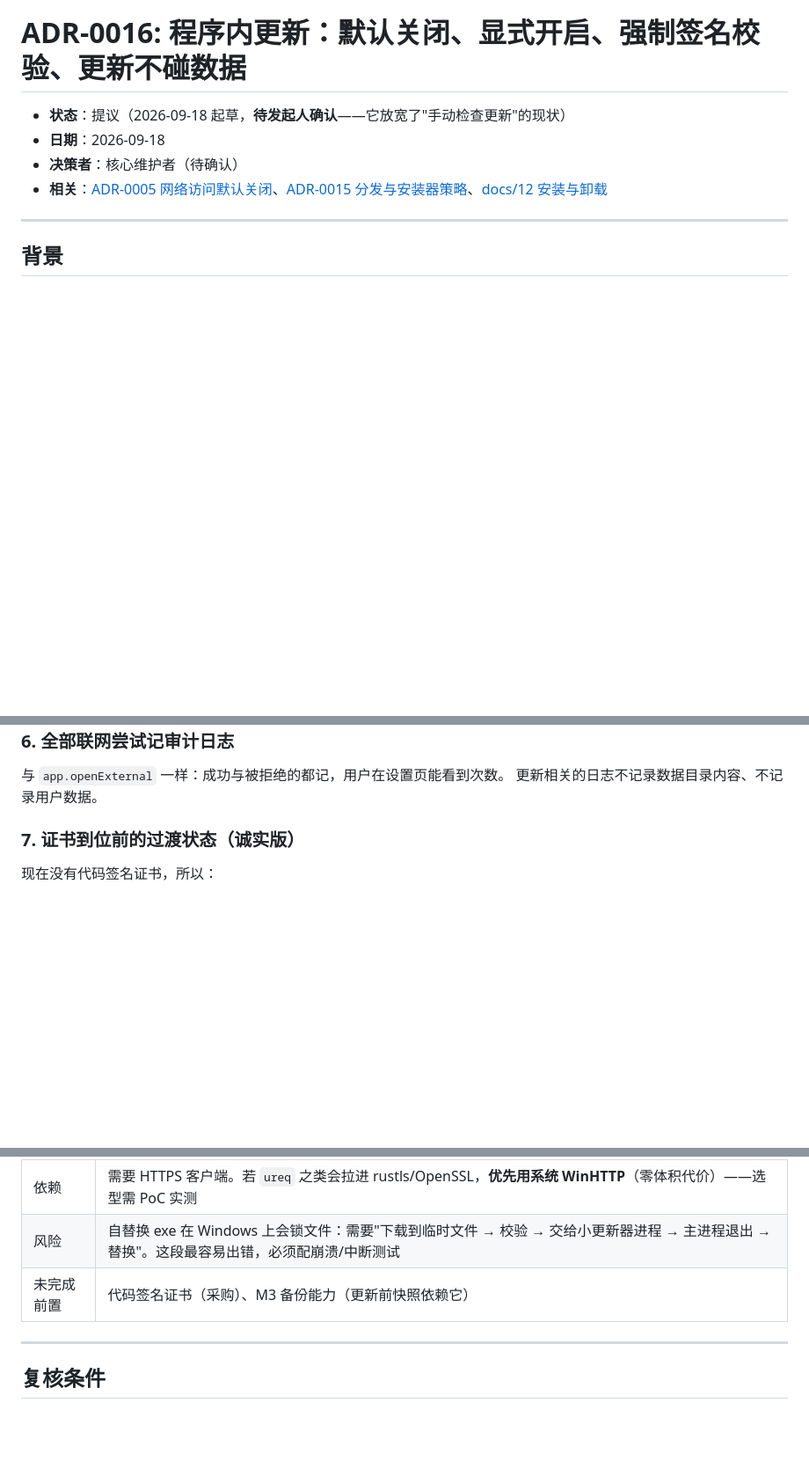
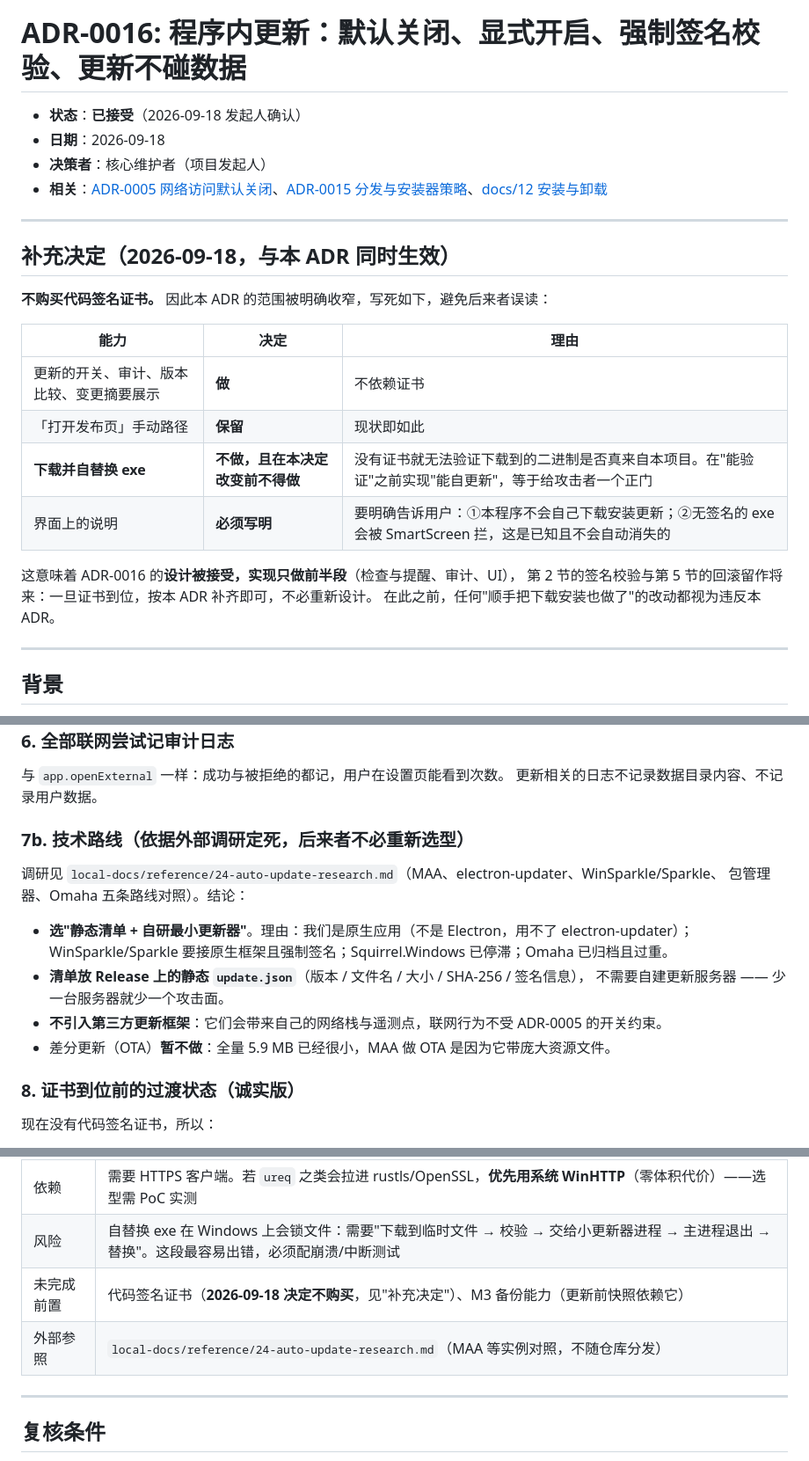
Before and after one commit to YJLZSL/DeskBase, a Markdown page: docs/adr/0016-in-app-update-mechanism.md, 3 parts joined by grey strips. Shown at 88% size. GitHub-like rendering; blank space fills up the shorter version.

Commit message:
docs(adr): ADR-0016 转为已接受，收窄实现边界并定死技术路线
发起人确认接受 ADR-0016；同时决定不购买代码签名证书，据此：

- 补充决定：不买证书 → 只做开关/审计/版本比较/变更摘要与打开发布页；
  **下载并自替换 exe 不做，且在本决定改变前不得做**。
  没有证书就无法验证下载到的二进制是否真来自本项目 —— 在能验证之前
  实现能自更新，等于给攻击者开正门。
- 新增 7b 节把技术路线定死（依据外部调研 reference/24）：
  静态 update.json 清单 + 自研最小更新器，**不引第三方更新框架**
  （它们自带网络栈与遥测点，联网行为不受 ADR-0005 开关约束）；
  差分更新暂不做（全量 5.9 MB 已很小）。
- 界面与发布页必须如实写明：无签名 exe 会被 SmartScreen 拦截。

```diff
--- a/docs/adr/0016-in-app-update-mechanism.md
+++ b/docs/adr/0016-in-app-update-mechanism.md
@@ -1,9 +1,26 @@
 # ADR-0016: 程序内更新：默认关闭、显式开启、强制签名校验、更新不碰数据
 
-- **状态**：提议（2026-09-18 起草，**待发起人确认**——它放宽了"手动检查更新"的现状）
+- **状态**：**已接受**（2026-09-18 发起人确认）
 - **日期**：2026-09-18
-- **决策者**：核心维护者（待确认）
+- **决策者**：核心维护者（项目发起人）
 - **相关**：[ADR-0005 网络访问默认关闭](0005-network-closed-by-default.md)、[ADR-0015 分发与安装器策略](0015-distribution-and-installer-strategy.md)、[docs/12 安装与卸载](../12-installer-and-uninstaller.md)
+
+---
+
+## 补充决定（2026-09-18，与本 ADR 同时生效）
+
+**不购买代码签名证书。** 因此本 ADR 的范围被明确收窄，写死如下，避免后来者误读：
+
+| 能力 | 决定 | 理由 |
+|------|------|------|
+| 更新的开关、审计、版本比较、变更摘要展示 | **做** | 不依赖证书 |
+| 「打开发布页」手动路径 | **保留** | 现状即如此 |
+| **下载并自替换 exe** | **不做，且在本决定改变前不得做** | 没有证书就无法验证下载到的二进制是否真来自本项目。在"能验证"之前实现"能自更新"，等于给攻击者一个正门 |
+| 界面上的说明 | **必须写明** | 要明确告诉用户：①本程序不会自己下载安装更新；②无签名的 exe 会被 SmartScreen 拦，这是已知且不会自动消失的 |
+
+这意味着 ADR-0016 的**设计被接受，实现只做前半段**（检查与提醒、审计、UI），
+第 2 节的签名校验与第 5 节的回滚留作将来：一旦证书到位，按本 ADR 补齐即可，不必重新设计。
+在此之前，任何"顺手把下载安装也做了"的改动都视为违反本 ADR。
 
 ---
 
@@ -65,7 +82,19 @@ ADR-0005 第 2 条已经把「检查更新」列为**独立开关、默认关闭
 与 `app.openExternal` 一样：成功与被拒绝的都记，用户在设置页能看到次数。
 更新相关的日志不记录数据目录内容、不记录用户数据。
 
-### 7. 证书到位前的过渡状态（诚实版）
+### 7b. 技术路线（依据外部调研定死，后来者不必重新选型）
+
+调研见 `local-docs/reference/24-auto-update-research.md`（MAA、electron-updater、WinSparkle/Sparkle、
+包管理器、Omaha 五条路线对照）。结论：
+
+- **选"静态清单 + 自研最小更新器"**。理由：我们是原生应用（不是 Electron，用不了 electron-updater）；
+  WinSparkle/Sparkle 要接原生框架且强制签名；Squirrel.Windows 已停滞；Omaha 已归档且过重。
+- **清单放 Release 上的静态 `update.json`**（版本 / 文件名 / 大小 / SHA-256 / 签名信息），
+  不需要自建更新服务器 —— 少一台服务器就少一个攻击面。
+- **不引入第三方更新框架**：它们会带来自己的网络栈与遥测点，联网行为不受 ADR-0005 的开关约束。
+- 差分更新（OTA）**暂不做**：全量 5.9 MB 已经很小，MAA 做 OTA 是因为它带庞大资源文件。
+
+### 8. 证书到位前的过渡状态（诚实版）
 
 现在没有代码签名证书，所以：
 - 更新机制的**实现可以先做**（开关、校验管道、UI、审计、回滚），
@@ -103,7 +132,8 @@ ADR-0005 的开关约束。为一个一年用几次的功能付出"网络行为
 | 体积增量 | **未实测**。设计目标 ≤ 100 KB（自绑 WinVerifyTrust，不引 HTTP 客户端之外的新依赖） |
 | 依赖 | 需要 HTTPS 客户端。若 `ureq` 之类会拉进 rustls/OpenSSL，**优先用系统 WinHTTP**（零体积代价）——选型需 PoC 实测 |
 | 风险 | 自替换 exe 在 Windows 上会锁文件：需要"下载到临时文件 → 校验 → 交给小更新器进程 → 主进程退出 → 替换"。这段最容易出错，必须配崩溃/中断测试 |
-| 未完成前置 | 代码签名证书（采购）、M3 备份能力（更新前快照依赖它） |
+| 未完成前置 | 代码签名证书（**2026-09-18 决定不购买**，见"补充决定"）、M3 备份能力（更新前快照依赖它） |
+| 外部参照 | `local-docs/reference/24-auto-update-research.md`（MAA 等实例对照，不随仓库分发） |
 
 ---
 
```
